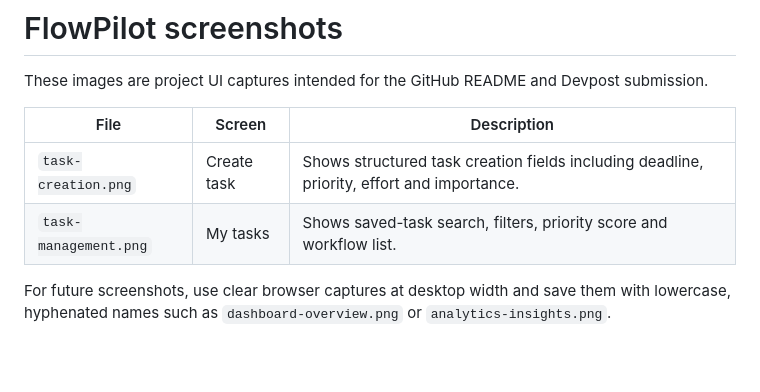
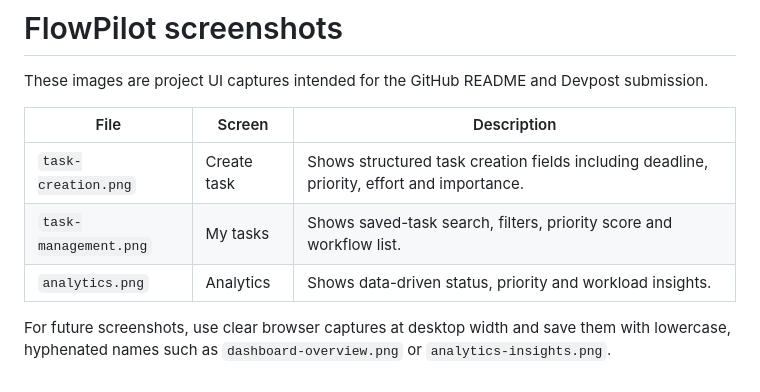
Before and after one commit to aaryan6397/FlowPilot-AI-Workflow-Intelligence, a Markdown page: screenshots/README.md, the part around the change. GitHub-like rendering; blank space fills up the shorter version.

```diff
--- a/screenshots/README.md
+++ b/screenshots/README.md
@@ -6,5 +6,6 @@ These images are project UI captures intended for the GitHub README and Devpost
 | --- | --- | --- |
 | `task-creation.png` | Create task | Shows structured task creation fields including deadline, priority, effort and importance. |
 | `task-management.png` | My tasks | Shows saved-task search, filters, priority score and workflow list. |
+| `analytics.png` | Analytics | Shows data-driven status, priority and workload insights. |
 
 For future screenshots, use clear browser captures at desktop width and save them with lowercase, hyphenated names such as `dashboard-overview.png` or `analytics-insights.png`.
```
Also changed, not shown: README.md (+6 -0 lines), screenshots/analytics.png (added).
